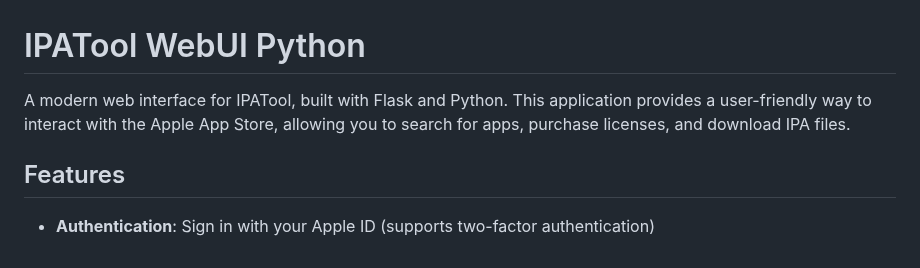
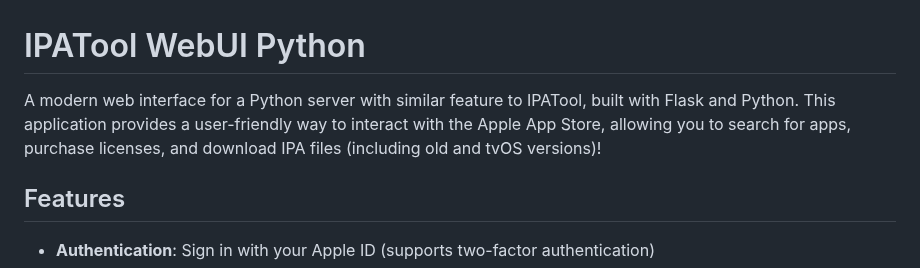
Before and after one commit to jschmudd14/pyIPATool-WebUI, a Markdown page: README.md, the part around the change. Drawn GitHub-style.

```diff
--- a/README.md
+++ b/README.md
@@ -1,6 +1,6 @@
 # IPATool WebUI Python
 
-A modern web interface for IPATool, built with Flask and Python. This application provides a user-friendly way to interact with the Apple App Store, allowing you to search for apps, purchase licenses, and download IPA files.
+A modern web interface for a Python server with similar feature to IPATool, built with Flask and Python. This application provides a user-friendly way to interact with the Apple App Store, allowing you to search for apps, purchase licenses, and download IPA files (including old and tvOS versions)!
 
 ## Features
 
```
